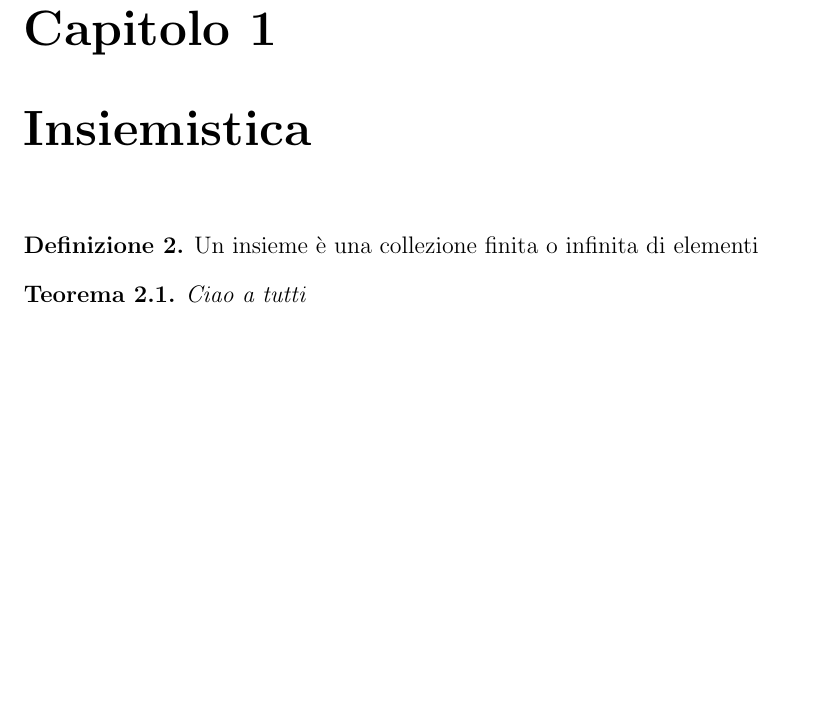
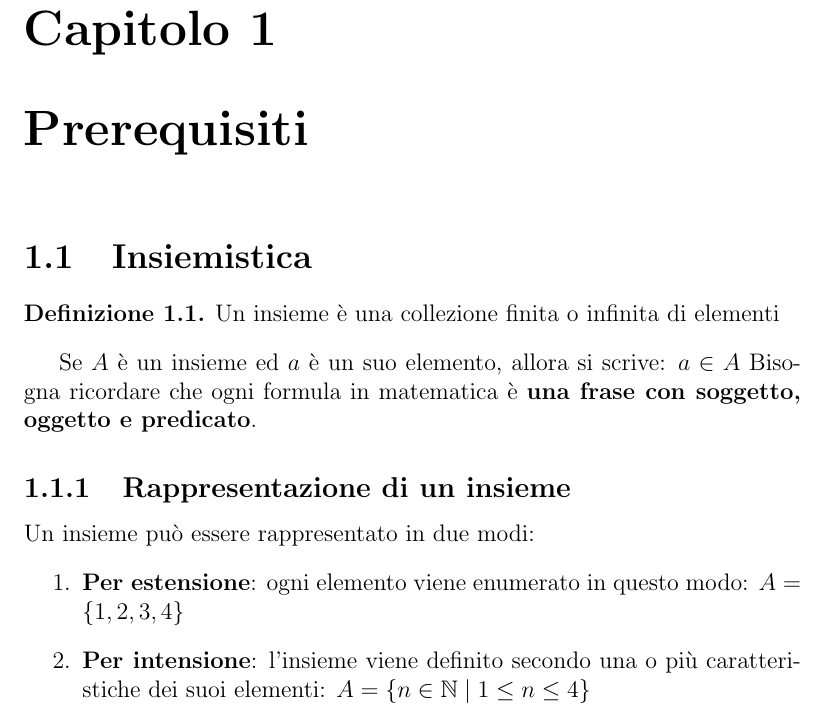
Before and after one commit to MrVideo/LaTeXCalculus, a LaTeX book (index.tex): part of page 3 of 3, cut so that both start at the same text, the shorter picture padded with empty space. Compiled offline with pdfLaTeX.

Commit message:
Started first chapter

```diff
--- a/index.tex
+++ b/index.tex
@@ -9,14 +9,16 @@
 \usepackage[italian]{babel}
 
 \theoremstyle{definition}
-\newtheorem{definition}[chapter]{Definizione}
+\newtheorem{definition}{Definizione}[chapter]
 
 \theoremstyle{remark}
 \newtheorem{ex}{Esempio}
 
 \theoremstyle{plain}
 \newtheorem{theorem}{Teorema}[chapter]
-\newtheorem{corollary}[theorem]{Corollario}
+\newtheorem{corollary}{Corollario}[theorem]
+
+\newcommand{\N}{\mathbb{N}}
 
 
 \title{Analisi I}
@@ -28,14 +30,23 @@
 
 \doclicenseThis
 
-\chapter{Insiemistica}
+\chapter{Prerequisiti}
+
+\section{Insiemistica}
 
 \begin{definition}
     Un insieme è una collezione finita o infinita di elementi
 \end{definition}
 
-\begin{theorem}
-    Ciao a tutti
-\end{theorem}
+Se $A$ è un insieme ed $a$ è un suo elemento, allora si scrive: $a \in A$
+Bisogna ricordare che ogni formula in matematica è \textbf{una frase con soggetto, oggetto e predicato}.
+
+\subsection{Rappresentazione di un insieme}
+
+Un insieme può essere rappresentato in due modi:
+\begin{enumerate}
+    \item \textbf{Per estensione}: ogni elemento viene enumerato in questo modo: $A = \{1, 2, 3, 4\}$
+    \item \textbf{Per intensione}: l'insieme viene definito secondo una o più caratteristiche dei suoi elementi: $A = \{n \in \N \mid 1 \leq n \leq 4\}$
+\end{enumerate}
 
 \end{document}
```
Also changed, not shown: 1 other file.
